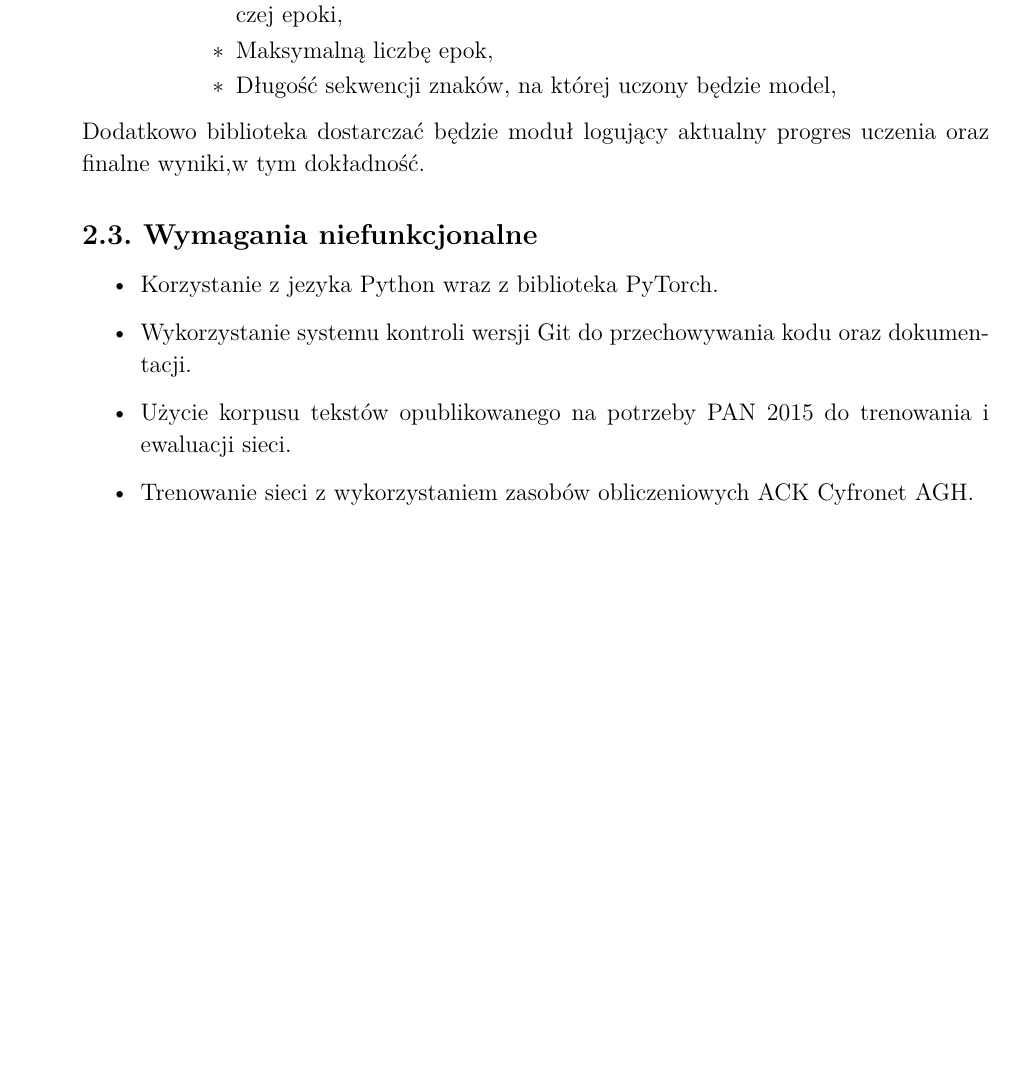
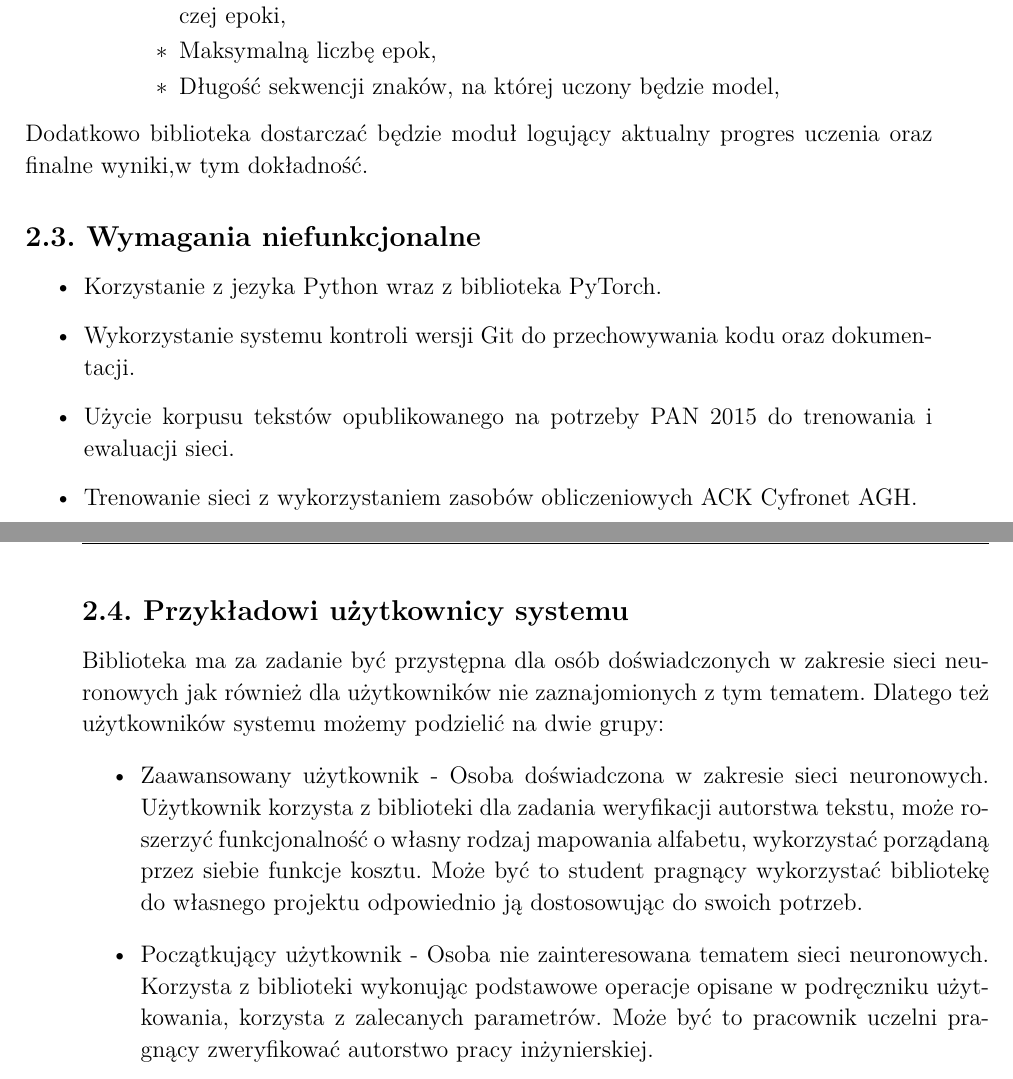
Before and after one commit to WKD622/author-identification-rnn-documentation, a LaTeX thesis (document.tex, which reads 03-zakres-funkcjonalnosci.tex): part of page 7 of 53 before the commit and two parts of pages 8 and 9 of 55 after it, the two joined at a grey line, cut so that both start at the same text, the shorter picture padded with empty space. Compiled offline with pdfLaTeX.

Commit message:
Added users stories

```diff
--- a/03-zakres-funkcjonalnosci.tex
+++ b/03-zakres-funkcjonalnosci.tex
@@ -46,3 +46,17 @@ oraz finalne wyniki,w tym dokładność.
  	\item Użycie korpusu tekstów opublikowanego na potrzeby PAN 2015 do trenowania i ewaluacji sieci.
  	\item Trenowanie sieci z wykorzystaniem zasobów obliczeniowych ACK Cyfronet AGH.
 \end{itemize}
+
+\subsection{Przykładowi użytkownicy systemu}
+Biblioteka ma za zadanie być przystępna dla osób doświadczonych w zakresie sieci neuronowych jak również
+dla użytkowników nie zaznajomionych z tym tematem. Dlatego też użytkowników systemu możemy podzielić
+na dwie grupy:
+\begin{itemize}
+ 	\item Zaawansowany użytkownik - Osoba doświadczona w zakresie sieci neuronowych. Użytkownik korzysta
+ 	z biblioteki dla zadania weryfikacji autorstwa tekstu, może roszerzyć funkcjonalność o własny rodzaj
+ 	mapowania alfabetu, wykorzystać porządaną przez siebie funkcje kosztu. Może być to student pragnący
+ 	wykorzystać bibliotekę do własnego projektu odpowiednio ją dostosowując do swoich potrzeb.
+ 	\item Początkujący użytkownik - Osoba nie zainteresowana tematem sieci neuronowych. Korzysta z biblioteki
+ 	wykonując podstawowe operacje opisane w podręczniku użytkowania, korzysta z zalecanych parametrów.
+ 	Może być to pracownik uczelni pragnący zweryfikować autorstwo pracy inżynierskiej.
+\end{itemize}
```
